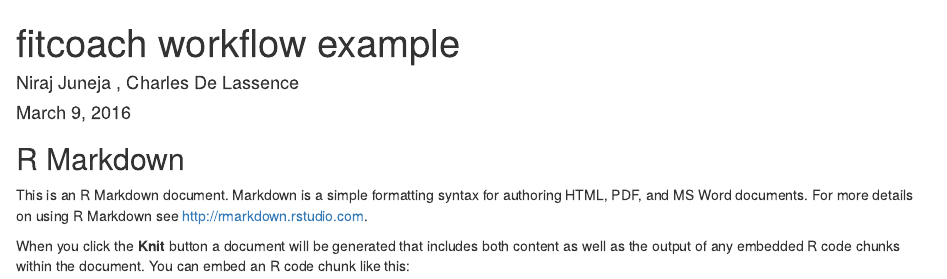
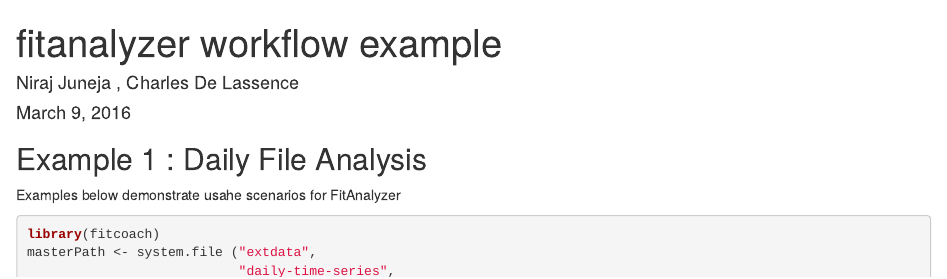
Before and after one commit to 11heathcliff11/Rbitfit, an R Markdown document (fitcoach/fitcoach/vignettes/examples/fitcoachExamples.Rmd): the page in a window 1100 px wide, from its top. Rendered offline with R 4.5, knitr and Pandoc, with nearby package versions; some code elsewhere in the file could not run offline.

Commit message:
example file

````diff
--- a/fitcoach/fitcoach/vignettes/examples/fitcoachExamples.Rmd
+++ b/fitcoach/fitcoach/vignettes/examples/fitcoachExamples.Rmd
@@ -1,5 +1,5 @@
 ---
-title: "fitcoach workflow example"
+title: "fitanalyzer workflow example"
 author: "Niraj Juneja , Charles De Lassence"
 date: "March 9, 2016"
 output: html_document
@@ -7,13 +7,14 @@ output: html_document
 
 ```{r setup, include=FALSE}
 knitr::opts_chunk$set(echo = TRUE)
+
 ```
 
-## R Markdown
+## Example 1 : Daily File Analysis
 
-This is an R Markdown document. Markdown is a simple formatting syntax for authoring HTML, PDF, and MS Word documents. For more details on using R Markdown see <http://rmarkdown.rstudio.com>.
-
-When you click the **Knit** button a document will be generated that includes both content as well as the output of any embedded R code chunks within the document. You can embed an R code chunk like this:
+Examples below demonstrate usahe scenarios for FitAnalyzer
 
 ```{r cars}
-summary(cars)
+library(fitcoach)
+masterPath <- system.file ("extdata",
+                           "daily-time-series",
````
Also changed, not shown: fitcoach/fitcoach/vignettes/examples/fitcoachExamples.Rmd (8 more changed lines).
